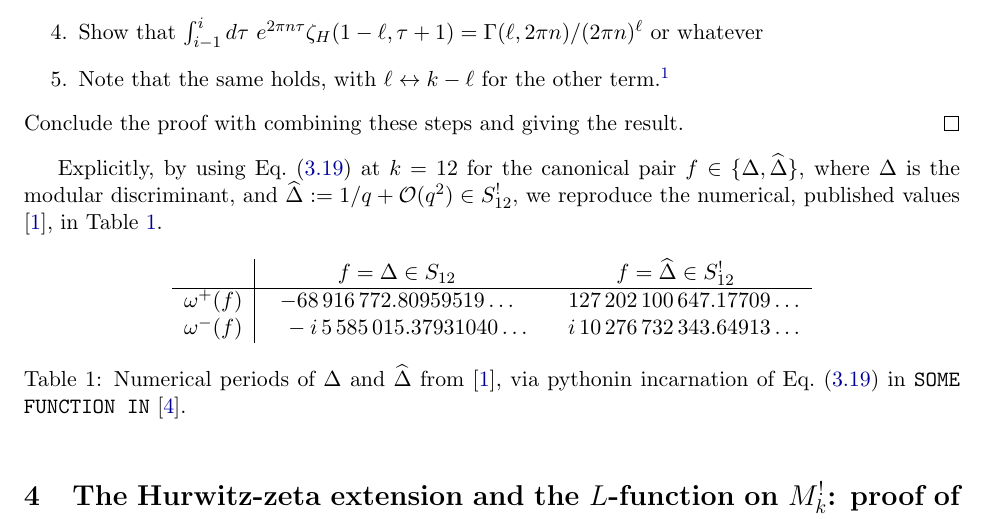
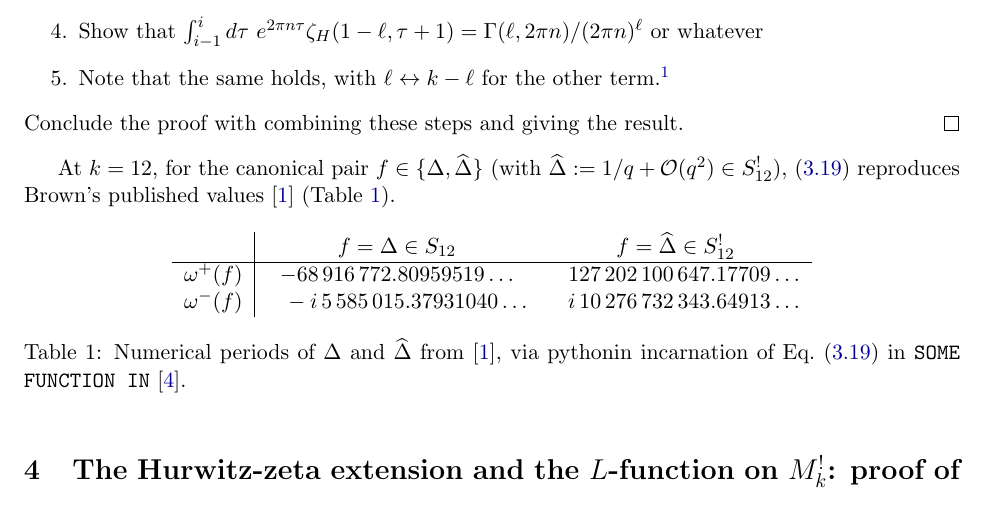
Before and after one commit to dmcgady196884/period_for_general_modular_forms, a LaTeX paper (finite_contour_cocycles.tex): part of page 15 of 30, cut so that both start at the same text. Compiled offline with pdfLaTeX.

Commit message:
body: trim remaining numerics to passing mentions (item 2)
§1 outline drops the dangling omega/eta numerical-values clause; the cor:periods
k=12 illustration tightened (Delta is well-known; drop 'the numerical,'). With
the §4 pass (8c05bcb), the main-body numerics are now passing mentions pointing
to the appendix/scripts. (Left: the abstract's headline numerics mention; and
Table tab:k12-periods, which sits in the WIP cor:periods -- move to the appendix
when that corollary is finished.)

Co-Authored-By: Claude Opus 4.8 <noreply@anthropic.com>

```diff
--- a/finite_contour_cocycles.tex
+++ b/finite_contour_cocycles.tex
@@ -1299,10 +1297,9 @@ Steps are:
 \end{enumerate}
 Conclude the proof with combining these steps and giving the result.
 \end{proof}
-Explicitly, by using Eq.~\eqref{eq:cor_periods} at $k = 12$
-for the canonical pair $f \in \{\Delta, \Dhat\}$, where $\Delta$ is the modular
-discriminant, and $\Dhat := 1/q + {\cal O}(q^2) \in S_{12}^!$, we reproduce
-the numerical, published values \cite{Brown2017}, in Table~\ref{tab:k12-periods}.
+At $k = 12$, for the canonical pair $f \in \{\Delta, \Dhat\}$ (with
+$\Dhat := 1/q + {\cal O}(q^2) \in S_{12}^!$), \eqref{eq:cor_periods}
+reproduces Brown's published values \cite{Brown2017} (Table~\ref{tab:k12-periods}).
 
 \begin{table}[h]
 \centering
```
Also changed, not shown: finite_contour_cocycles.tex (4 more changed lines).
